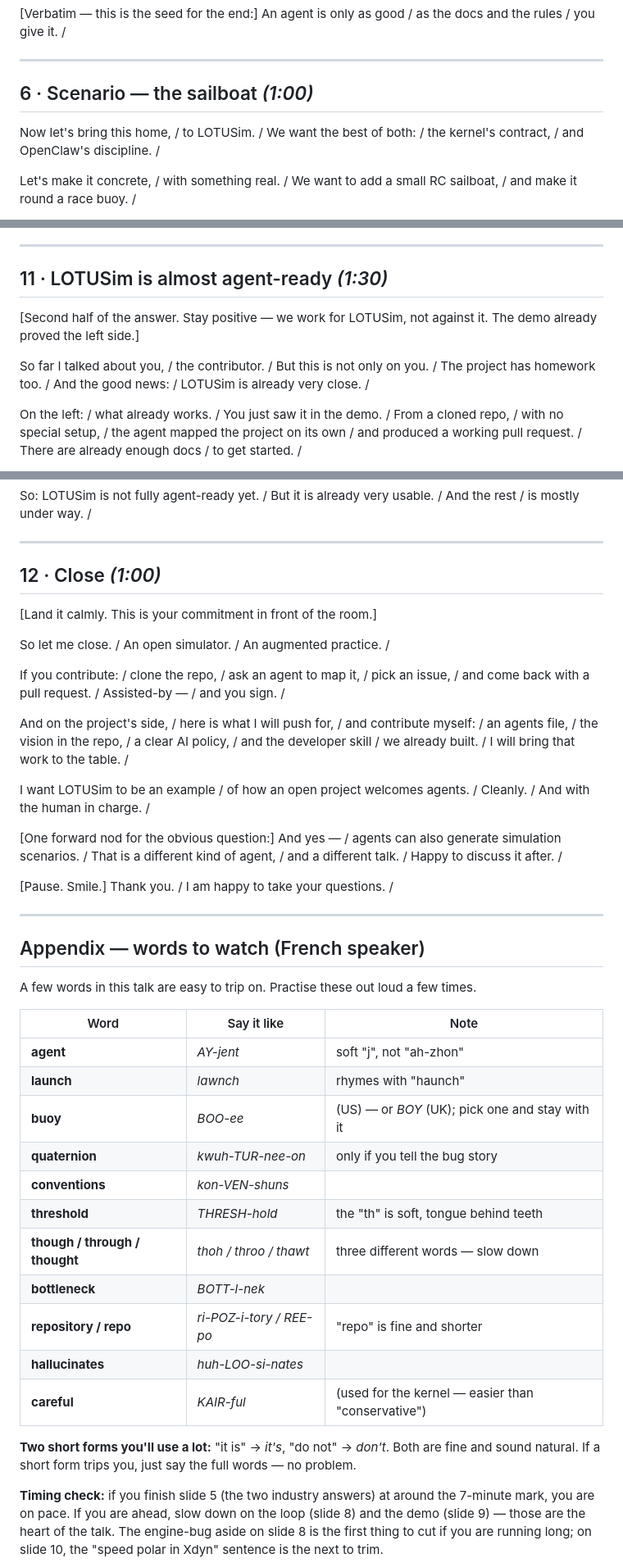
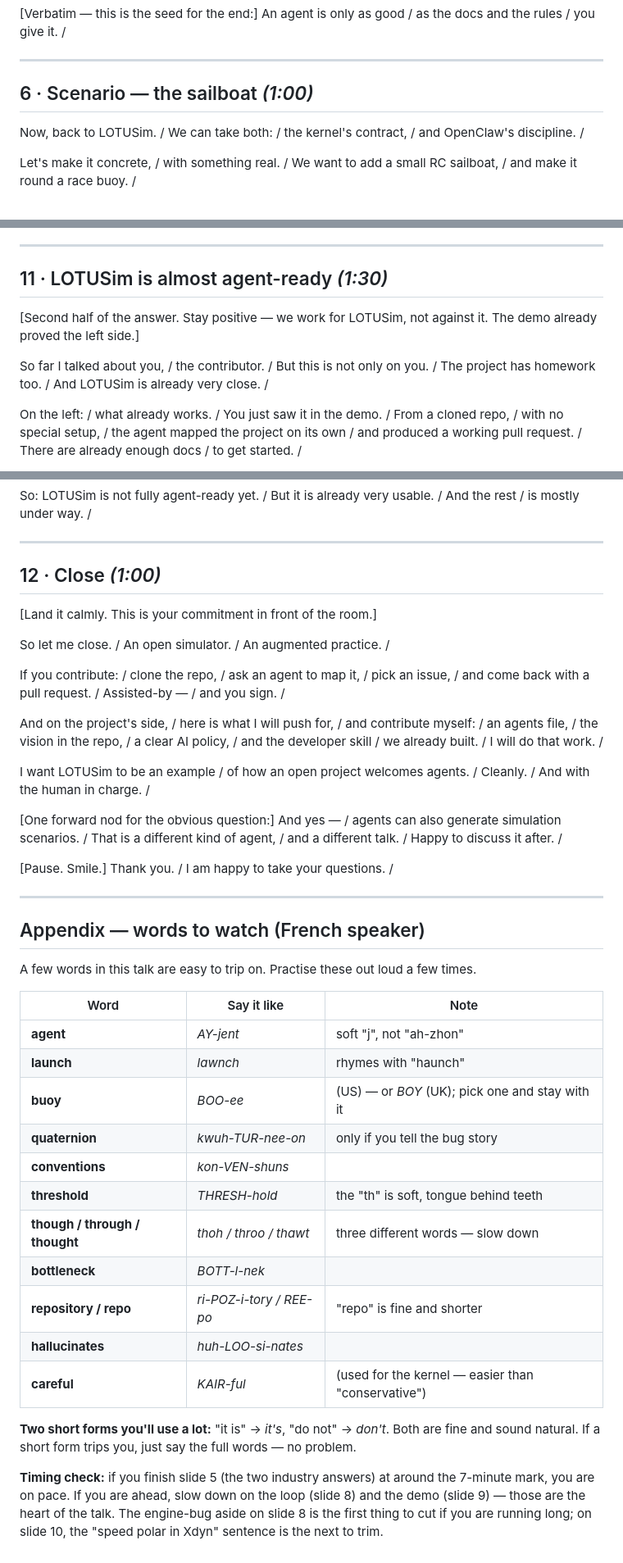
Before and after one commit to cmoron/lotusim-agents-talk, a Markdown page: speech.md, 3 parts joined by grey strips. Shown at 82% size. GitHub-like rendering.

```diff
--- a/speech.md
+++ b/speech.md
@@ -103,9 +104,9 @@ But the numbers are not the lesson. / The lesson is what they wrote down / for t
 
 ---
 
-## 6 · Scenario — the sailboat *(1:00)*
+## 6 · Scenario — the sailboat _(1:00)_
 
-Now let's bring this home, / to LOTUSim. / We want the best of both: / the kernel's contract, / and OpenClaw's discipline. /
+Now, back to LOTUSim. / We can take both: / the kernel's contract, / and OpenClaw's discipline. /
 
 Let's make it concrete, / with something real. / We want to add a small RC sailboat, / and make it round a race buoy. /
 
@@ -190,11 +191,11 @@ Four: / the software wall / is not the domain wall. / AI drops the software wall
 
 ---
 
-## 11 · LOTUSim is almost agent-ready *(1:30)*
+## 11 · LOTUSim is almost agent-ready _(1:30)_
 
 [Second half of the answer. Stay positive — we work for LOTUSim, not against it. The demo already proved the left side.]
 
-So far I talked about you, / the contributor. / But this is not only on you. / The project has homework too. / And the good news: / LOTUSim is already very close. /
+So far I talked about you, / the contributor. / But this is not only on you. / The project has homework too. / And LOTUSim is already very close. /
 
 On the left: / what already works. / You just saw it in the demo. / From a cloned repo, / with no special setup, / the agent mapped the project on its own / and produced a working pull request. / There are already enough docs / to get started. /
 
@@ -208,7 +209,7 @@ So: LOTUSim is not fully agent-ready yet. / But it is already very usable. / And
 
 ---
 
-## 12 · Close *(1:00)*
+## 12 · Close _(1:00)_
 
 [Land it calmly. This is your commitment in front of the room.]
 
@@ -216,7 +217,7 @@ So let me close. / An open simulator. / An augmented practice. /
 
 If you contribute: / clone the repo, / ask an agent to map it, / pick an issue, / and come back with a pull request. / Assisted-by — / and you sign. /
 
-And on the project's side, / here is what I will push for, / and contribute myself: / an agents file, / the vision in the repo, / a clear AI policy, / and the developer skill / we already built. / I will bring that work to the table. /
+And on the project's side, / here is what I will push for, / and contribute myself: / an agents file, / the vision in the repo, / a clear AI policy, / and the developer skill / we already built. / I will do that work. /
 
 I want LOTUSim to be an example / of how an open project welcomes agents. / Cleanly. / And with the human in charge. /
 
@@ -230,20 +231,20 @@ I want LOTUSim to be an example / of how an open project welcomes agents. / Clea
 
 A few words in this talk are easy to trip on. Practise these out loud a few times.
 
-| Word | Say it like | Note |
-|---|---|---|
-| **agent** | *AY-jent* | soft "j", not "ah-zhon" |
-| **launch** | *lawnch* | rhymes with "haunch" |
-| **buoy** | *BOO-ee* | (US) — or *BOY* (UK); pick one and stay with it |
-| **quaternion** | *kwuh-TUR-nee-on* | only if you tell the bug story |
-| **conventions** | *kon-VEN-shuns* | |
-| **threshold** | *THRESH-hold* | the "th" is soft, tongue behind teeth |
-| **though / through / thought** | *thoh / throo / thawt* | three different words — slow down |
-| **bottleneck** | *BOTT-l-nek* | |
-| **repository / repo** | *ri-POZ-i-tory / REE-po* | "repo" is fine and shorter |
-| **hallucinates** | *huh-LOO-si-nates* | |
-| **careful** | *KAIR-ful* | (used for the kernel — easier than "conservative") |
+| Word                           | Say it like              | Note                                               |
+| ------------------------------ | ------------------------ | -------------------------------------------------- |
+| **agent**                      | _AY-jent_                | soft "j", not "ah-zhon"                            |
+| **launch**                     | _lawnch_                 | rhymes with "haunch"                               |
+| **buoy**                       | _BOO-ee_                 | (US) — or _BOY_ (UK); pick one and stay with it    |
+| **quaternion**                 | _kwuh-TUR-nee-on_        | only if you tell the bug story                     |
+| **conventions**                | _kon-VEN-shuns_          |                                                    |
+| **threshold**                  | _THRESH-hold_            | the "th" is soft, tongue behind teeth              |
+| **though / through / thought** | _thoh / throo / thawt_   | three different words — slow down                  |
+| **bottleneck**                 | _BOTT-l-nek_             |                                                    |
+| **repository / repo**          | _ri-POZ-i-tory / REE-po_ | "repo" is fine and shorter                         |
+| **hallucinates**               | _huh-LOO-si-nates_       |                                                    |
+| **careful**                    | _KAIR-ful_               | (used for the kernel — easier than "conservative") |
 
-**Two short forms you'll use a lot:** "it is" → *it's*, "do not" → *don't*. Both are fine and sound natural. If a short form trips you, just say the full words — no problem.
+**Two short forms you'll use a lot:** "it is" → _it's_, "do not" → _don't_. Both are fine and sound natural. If a short form trips you, just say the full words — no problem.
 
 **Timing check:** if you finish slide 5 (the two industry answers) at around the 7-minute mark, you are on pace. If you are ahead, slow down on the loop (slide 8) and the demo (slide 9) — those are the heart of the talk. The engine-bug aside on slide 8 is the first thing to cut if you are running long; on slide 10, the "speed polar in Xdyn" sentence is the next to trim.
```
Also changed, not shown: other parts of speech.md (+18 -17 lines), speaker-notes.md (+88 -75 lines).
